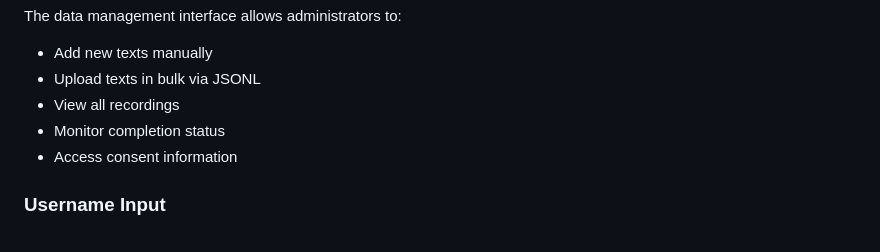
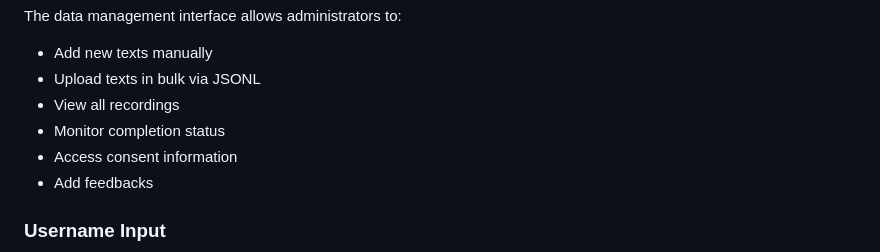
Before and after one commit to qanastek/Audio-Instruction-Recorder, a Markdown page: README.md, the part around the change. GitHub-like rendering.

```diff
--- a/README.md
+++ b/README.md
@@ -24,6 +24,7 @@ The data management interface allows administrators to:
 - View all recordings
 - Monitor completion status
 - Access consent information
+- Add feedbacks
 
 ### Username Input
 
```
